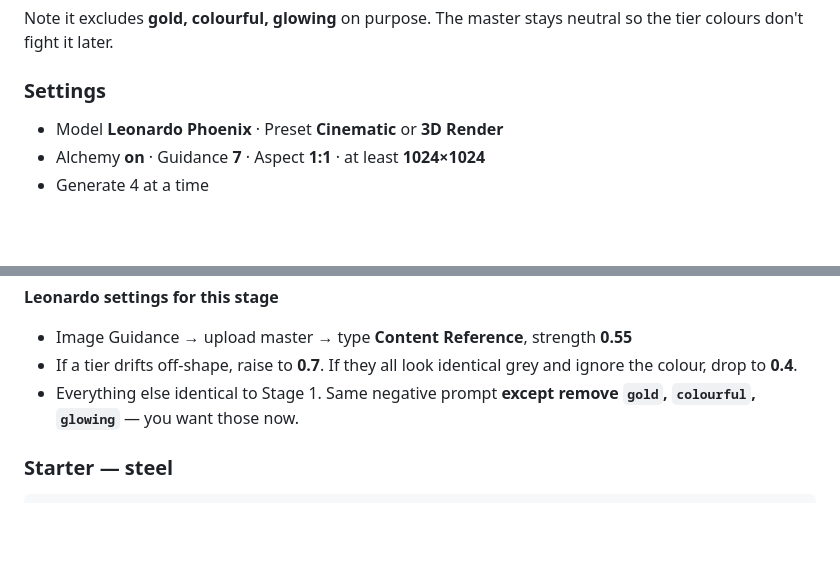
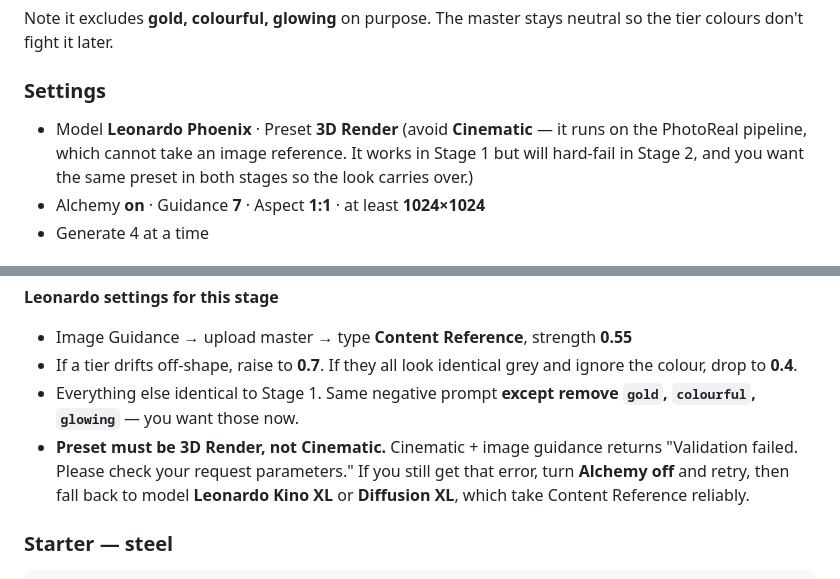
Before and after one commit to tyler212345/propchamps, a Markdown page: cases/ART-BRIEF.md, 2 parts joined by grey strips. Drawn GitHub-style; blank space fills up the shorter version.

Commit message:
Cases: fix art brief — Cinematic preset cannot take an image reference
Cinematic runs on the PhotoReal pipeline, which does not accept image
guidance. It works in Stage 1 (text only) but hard-fails in Stage 2 with
"Validation failed. Please check your request parameters." Brief now
specifies 3D Render for both stages, with an escalation path (Alchemy
off, then Kino XL / Diffusion XL) if the error persists.

Co-Authored-By: Claude Opus 4.8 <noreply@anthropic.com>

```diff
--- a/cases/ART-BRIEF.md
+++ b/cases/ART-BRIEF.md
@@ -44,7 +44,10 @@ so the tier colours don't fight it later.
 
 ### Settings
 
-- Model **Leonardo Phoenix** · Preset **Cinematic** or **3D Render**
+- Model **Leonardo Phoenix** · Preset **3D Render**
+  (avoid **Cinematic** — it runs on the PhotoReal pipeline, which cannot take an
+  image reference. It works in Stage 1 but will hard-fail in Stage 2, and you want
+  the same preset in both stages so the look carries over.)
 - Alchemy **on** · Guidance **7** · Aspect **1:1** · at least **1024×1024**
 - Generate 4 at a time
 
@@ -77,6 +80,10 @@ image every time, so the shape and camera stay locked and only the finish change
   ignore the colour, drop to **0.4**.
 - Everything else identical to Stage 1. Same negative prompt **except remove
   `gold`, `colourful`, `glowing`** — you want those now.
+- **Preset must be 3D Render, not Cinematic.** Cinematic + image guidance returns
+  "Validation failed. Please check your request parameters." If you still get that
+  error, turn **Alchemy off** and retry, then fall back to model **Leonardo Kino XL**
+  or **Diffusion XL**, which take Content Reference reliably.
 
 ### Starter — steel
 
```
